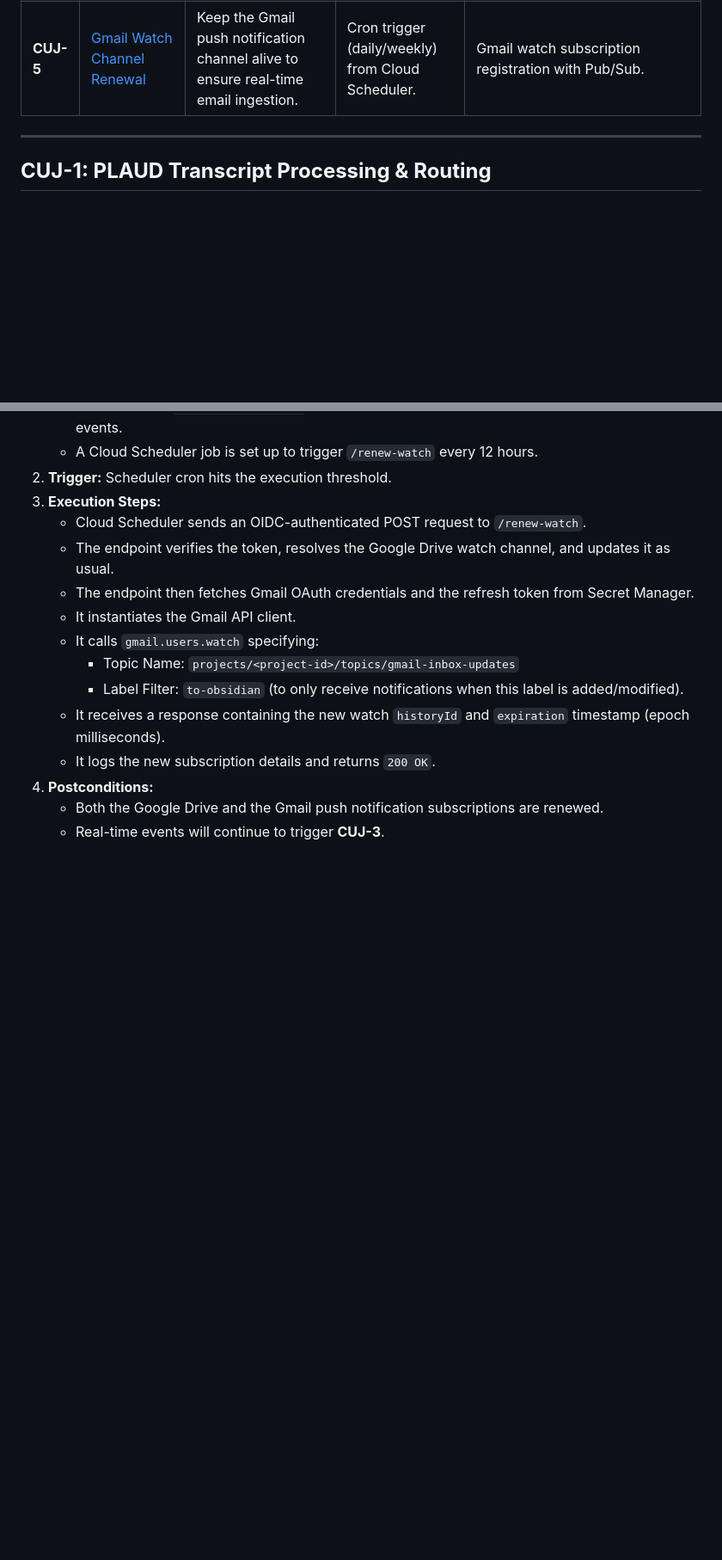
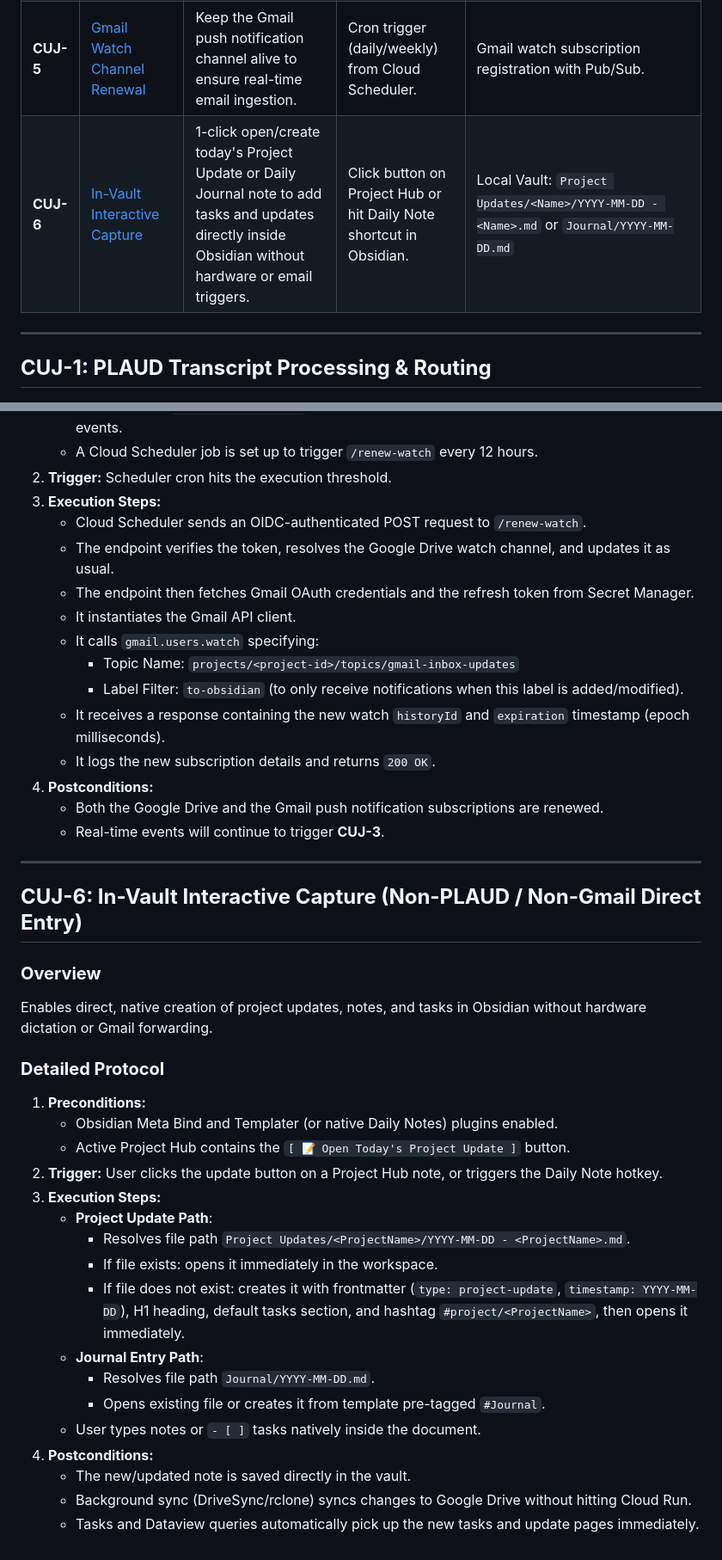
Before and after one commit to billnapier/plaud_processor, a Markdown page: docs/CUJ.md, 2 parts joined by grey strips. Shown at 86% size. GitHub-like rendering; blank space fills up the shorter version.

```diff
--- a/docs/CUJ.md
+++ b/docs/CUJ.md
@@ -13,6 +13,7 @@ This document specifies the Critical User Journeys (CUJs) supported by the **pla
 | **CUJ-3** | [Gmail Ingestion & LLM Structuring](#cuj-3-gmail-ingestion-llm-structuring) | Forward flagged email content to the Obsidian vault as a clean, structured Markdown note with LLM-extracted metadata. | Thread labeled `to-obsidian` in Gmail. | Gmail Labels: `to-obsidian` -> `processed-to-obsidian`<br>Google Drive: `Obsidian Vault/` or `Obsidian Staging` |
 | **CUJ-4** | [Gmail OAuth 2.0 Web Handshake](#cuj-4-gmail-oauth-20-web-handshake) | Authenticate the processing service with Gmail to allow access to labeled threads. | Admin visits `/auth/gmail` on the deployed service. | Secret Manager: `GMAIL_USER_REFRESH_TOKEN` |
 | **CUJ-5** | [Gmail Watch Channel Renewal](#cuj-5-gmail-watch-channel-renewal) | Keep the Gmail push notification channel alive to ensure real-time email ingestion. | Cron trigger (daily/weekly) from Cloud Scheduler. | Gmail watch subscription registration with Pub/Sub. |
+| **CUJ-6** | [In-Vault Interactive Capture](#cuj-6-in-vault-interactive-capture) | 1-click open/create today's Project Update or Daily Journal note to add tasks and updates directly inside Obsidian without hardware or email triggers. | Click button on Project Hub or hit Daily Note shortcut in Obsidian. | Local Vault: `Project Updates/<Name>/YYYY-MM-DD - <Name>.md` or `Journal/YYYY-MM-DD.md` |
 
 ---
 
@@ -215,3 +216,29 @@ A background routine integrated into the existing renewal flow that periodically
 4. **Postconditions:**
    * Both the Google Drive and the Gmail push notification subscriptions are renewed.
    * Real-time events will continue to trigger **CUJ-3**.
+
+---
+
+## **CUJ-6: In-Vault Interactive Capture (Non-PLAUD / Non-Gmail Direct Entry)**
+
+### **Overview**
+Enables direct, native creation of project updates, notes, and tasks in Obsidian without hardware dictation or Gmail forwarding.
+
+### **Detailed Protocol**
+1. **Preconditions:**
+   * Obsidian Meta Bind and Templater (or native Daily Notes) plugins enabled.
+   * Active Project Hub contains the `[ 📝 Open Today's Project Update ]` button.
+2. **Trigger:** User clicks the update button on a Project Hub note, or triggers the Daily Note hotkey.
+3. **Execution Steps:**
+   * **Project Update Path**:
+     - Resolves file path `Project Updates/<ProjectName>/YYYY-MM-DD - <ProjectName>.md`.
+     - If file exists: opens it immediately in the workspace.
+     - If file does not exist: creates it with frontmatter (`type: project-update`, `timestamp: YYYY-MM-DD`), H1 heading, default tasks section, and hashtag `#project/<ProjectName>`, then opens it immediately.
+   * **Journal Entry Path**:
+     - Resolves file path `Journal/YYYY-MM-DD.md`.
+     - Opens existing file or creates it from template pre-tagged `#Journal`.
+   * User types notes or `- [ ]` tasks natively inside the document.
+4. **Postconditions:**
+   * The new/updated note is saved directly in the vault.
+   * Background sync (DriveSync/rclone) syncs changes to Google Drive without hitting Cloud Run.
+   * Tasks and Dataview queries automatically pick up the new tasks and update pages immediately.
```
Also changed, not shown: docs/Workflow.md (+90 -4 lines), skills/obsidian-cli/SKILL.md (added, +54 -0 lines).
